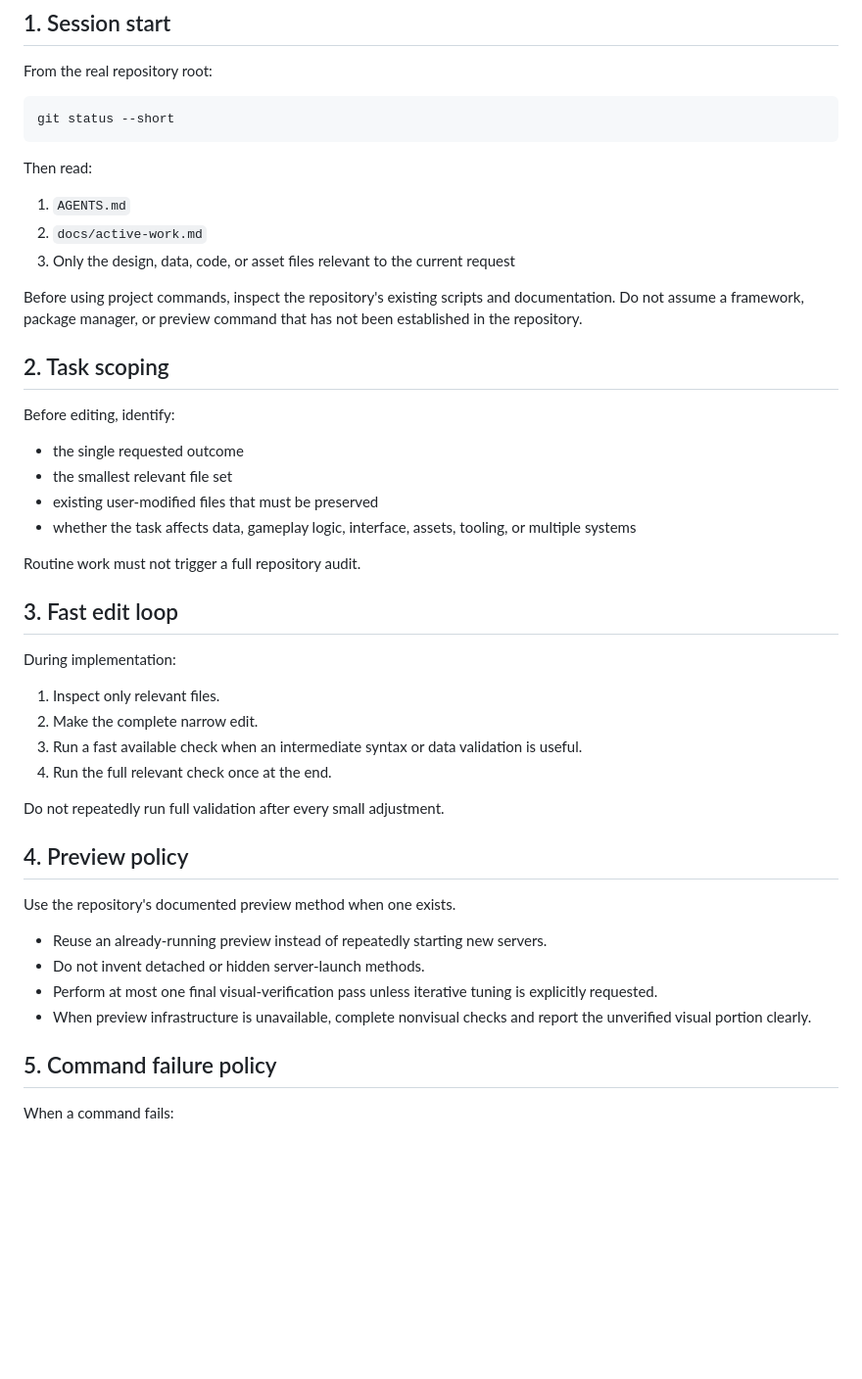
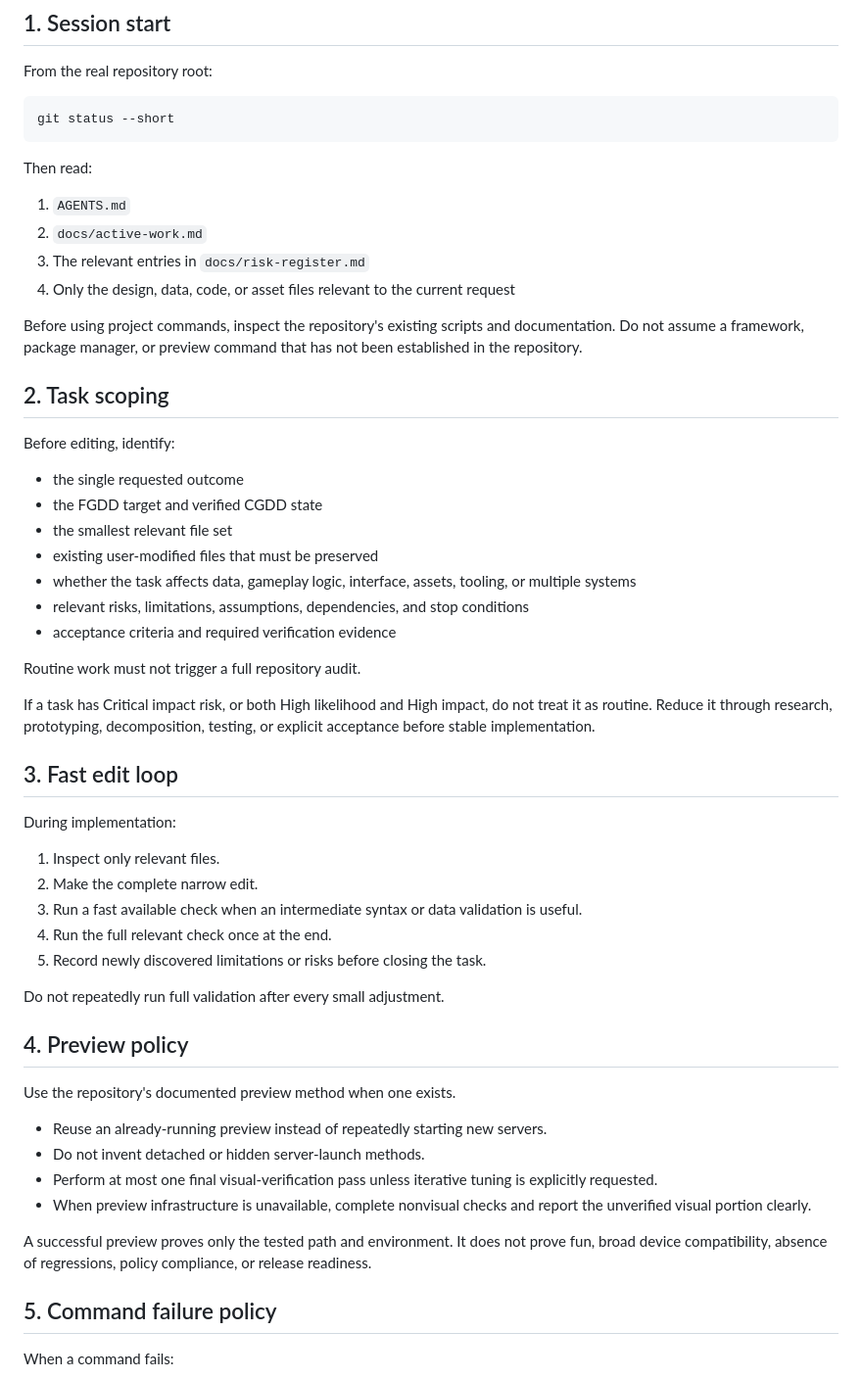
Before and after one commit to Ezz10099/Purple-sea, a Markdown page: docs/codex-workflow.md, the part around one of its changes. Shown at 98% size. Drawn GitHub-style; blank space fills up the shorter version.

```diff
--- a/docs/codex-workflow.md
+++ b/docs/codex-workflow.md
@@ -14,7 +14,8 @@ Then read:
 
 1. `AGENTS.md`
 2. `docs/active-work.md`
-3. Only the design, data, code, or asset files relevant to the current request
+3. The relevant entries in `docs/risk-register.md`
+4. Only the design, data, code, or asset files relevant to the current request
 
 Before using project commands, inspect the repository's existing scripts and documentation. Do not assume a framework, package manager, or preview command that has not been established in the repository.
 
@@ -23,11 +24,16 @@ Before using project commands, inspect the repository's existing scripts and doc
 Before editing, identify:
 
 - the single requested outcome
+- the FGDD target and verified CGDD state
 - the smallest relevant file set
 - existing user-modified files that must be preserved
 - whether the task affects data, gameplay logic, interface, assets, tooling, or multiple systems
+- relevant risks, limitations, assumptions, dependencies, and stop conditions
+- acceptance criteria and required verification evidence
 
 Routine work must not trigger a full repository audit.
+
+If a task has Critical impact risk, or both High likelihood and High impact, do not treat it as routine. Reduce it through research, prototyping, decomposition, testing, or explicit acceptance before stable implementation.
 
 ## 3. Fast edit loop
 
@@ -37,6 +43,7 @@ During implementation:
 2. Make the complete narrow edit.
 3. Run a fast available check when an intermediate syntax or data validation is useful.
 4. Run the full relevant check once at the end.
+5. Record newly discovered limitations or risks before closing the task.
 
 Do not repeatedly run full validation after every small adjustment.
 
@@ -48,6 +55,8 @@ Use the repository's documented preview method when one exists.
 - Do not invent detached or hidden server-launch methods.
 - Perform at most one final visual-verification pass unless iterative tuning is explicitly requested.
 - When preview infrastructure is unavailable, complete nonvisual checks and report the unverified visual portion clearly.
+
+A successful preview proves only the tested path and environment. It does not prove fun, broad device compatibility, absence of regressions, policy compliance, or release readiness.
 
 ## 5. Command failure policy
 
```
Also changed, not shown: other parts of docs/codex-workflow.md (+53 -10 lines).
